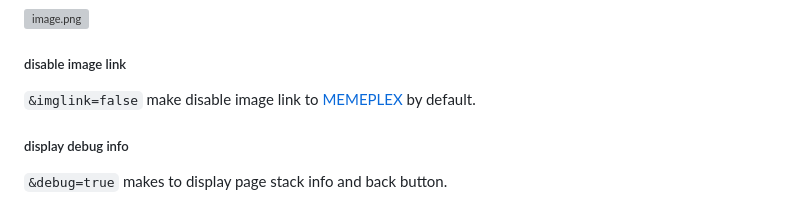
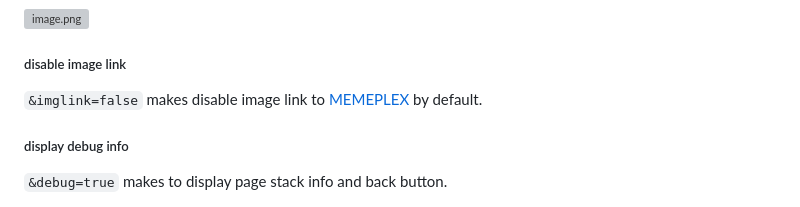
Before and after one commit to misawa2048/Gamebook_GGJ, a Markdown page: README.md, the part around the change. GitHub-like rendering; grey boxes are pictures that could not be loaded.

````diff
--- a/README.md
+++ b/README.md
@@ -110,7 +110,7 @@ you can change some settings by url query below;
 ![image.png](https://qiita-image-store.s3.ap-northeast-1.amazonaws.com/0/59911/1733fe3d-6ef2-51c3-1bab-82d822da8d3a.png)
 
 ##### disable image link
-```&imglink=false``` make disable image link to [MEMEPLEX](https://memeplex.app/) by default.
+```&imglink=false``` makes disable image link to [MEMEPLEX](https://memeplex.app/) by default.
 
 ##### display debug info
 ```&debug=true``` makes to display page stack info and back button.
````
